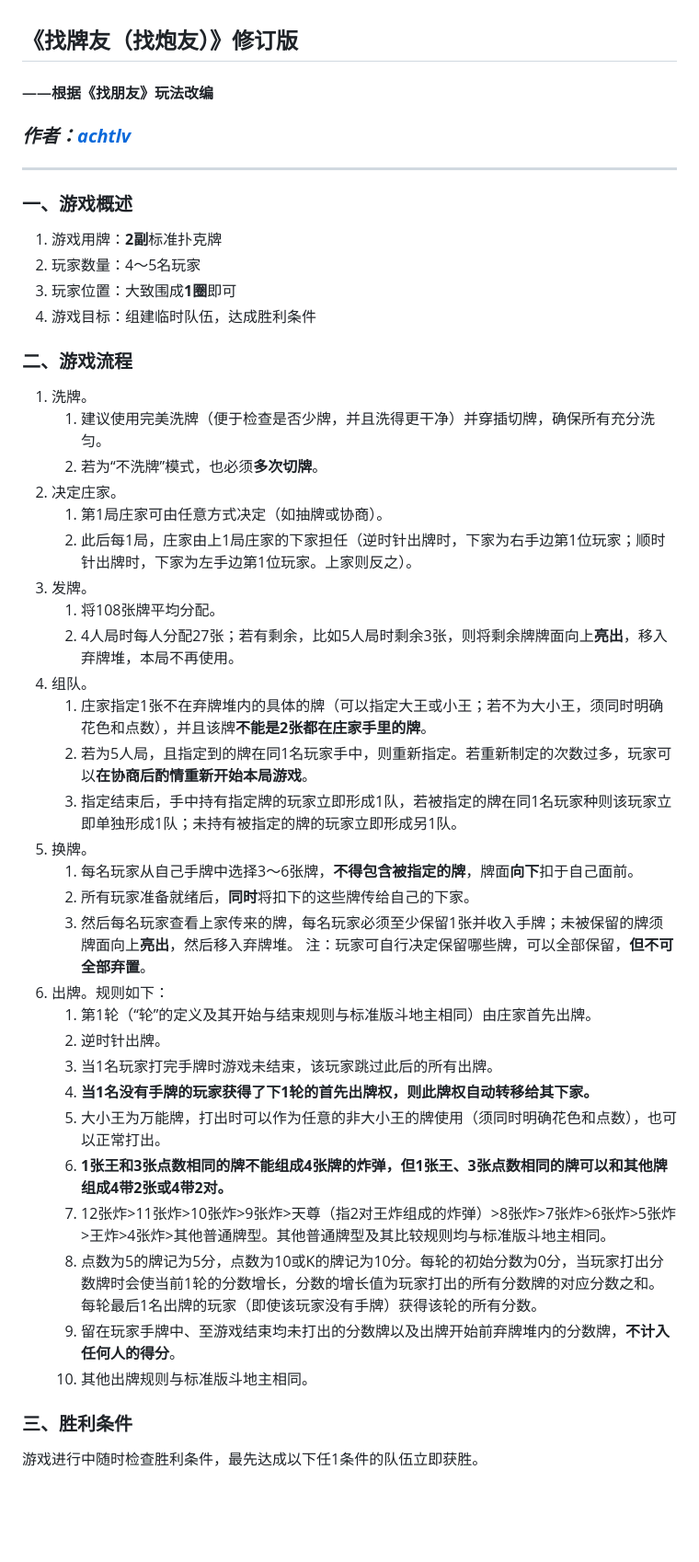
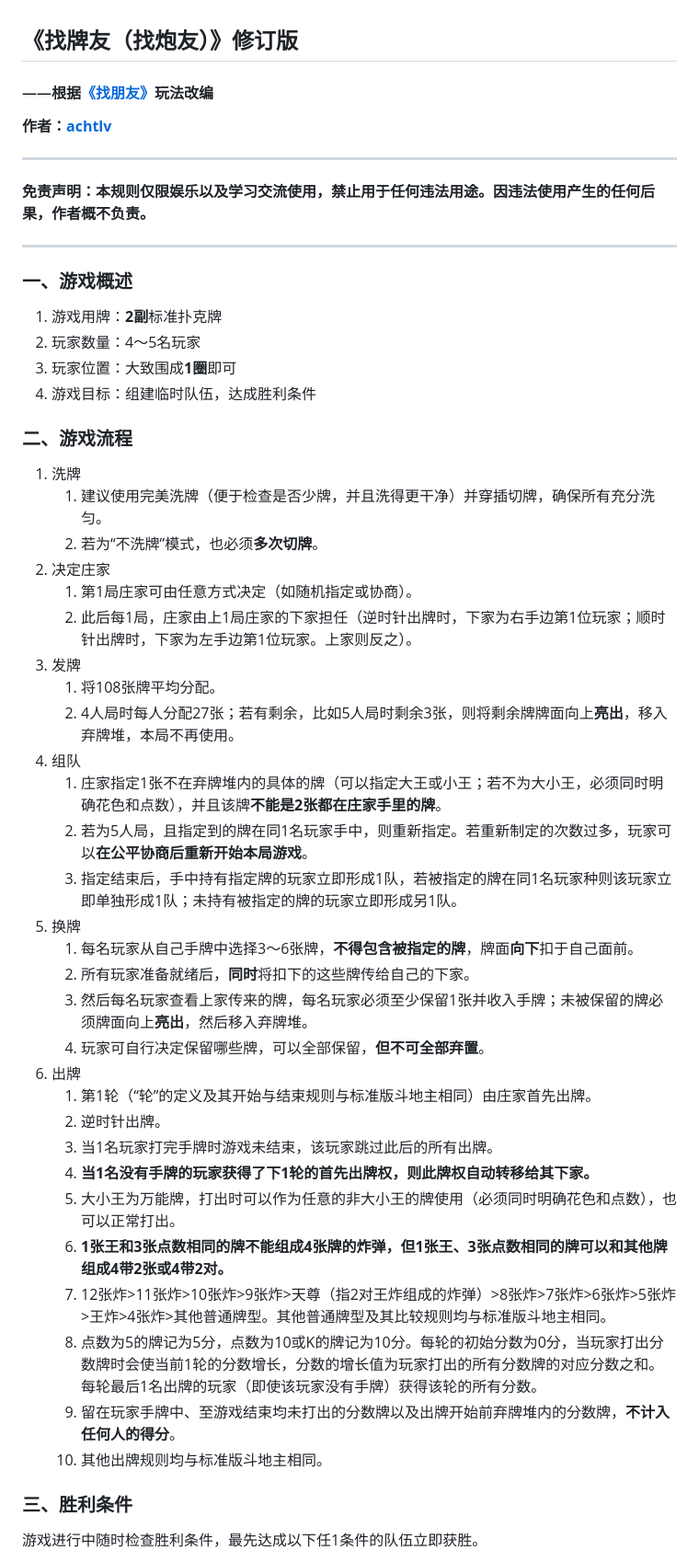
Before and after one commit to achtlv/achtlv.github.io, a Markdown page: 找牌友.md, the part around one of its changes. Shown at 92% size. GitHub-like rendering; blank space fills up the shorter version.

```diff
--- a/找牌友.md
+++ b/找牌友.md
@@ -1,47 +1,56 @@
 ## 《找牌友（找炮友）》修订版
-#### ——根据《找朋友》玩法改编
-### ***作者：[achtlv](https://achtlv.ccwu.cc/c/)***
+
+#### ——根据[《找朋友》](https://shortlink.uk/1wFf3)玩法改编
+
+**作者：[achtlv](https://achtlv.ccwu.cc/c/)**
+
+---
+
+**免责声明：本规则仅限娱乐以及学习交流使用，禁止用于任何违法用途。因违法使用产生的任何后果，作者概不负责。**
 
 ---
 
 ### 一、游戏概述
+
 1. 游戏用牌：**2副**标准扑克牌
 2. 玩家数量：4～5名玩家
 3. 玩家位置：大致围成**1圈**即可
 4. 游戏目标：组建临时队伍，达成胜利条件
 
 ### 二、游戏流程
-1. 洗牌。
+
+1. 洗牌
     1. 建议使用完美洗牌（便于检查是否少牌，并且洗得更干净）并穿插切牌，确保所有充分洗匀。
     2. 若为“不洗牌”模式，也必须**多次切牌**。
-2. 决定庄家。
-    1. 第1局庄家可由任意方式决定（如抽牌或协商）。
+2. 决定庄家
+    1. 第1局庄家可由任意方式决定（如随机指定或协商）。
     2. 此后每1局，庄家由上1局庄家的下家担任（逆时针出牌时，下家为右手边第1位玩家；顺时针出牌时，下家为左手边第1位玩家。上家则反之）。
-3. 发牌。
+3. 发牌
     1. 将108张牌平均分配。
     2. 4人局时每人分配27张；若有剩余，比如5人局时剩余3张，则将剩余牌牌面向上**亮出**，移入弃牌堆，本局不再使用。
-4. 组队。
-    1. 庄家指定1张不在弃牌堆内的具体的牌（可以指定大王或小王；若不为大小王，须同时明确花色和点数），并且该牌**不能是2张都在庄家手里的牌**。
-    2. 若为5人局，且指定到的牌在同1名玩家手中，则重新指定。若重新制定的次数过多，玩家可以**在协商后酌情重新开始本局游戏**。
+4. 组队
+    1. 庄家指定1张不在弃牌堆内的具体的牌（可以指定大王或小王；若不为大小王，必须同时明确花色和点数），并且该牌**不能是2张都在庄家手里的牌**。
+    2. 若为5人局，且指定到的牌在同1名玩家手中，则重新指定。若重新制定的次数过多，玩家可以**在公平协商后重新开始本局游戏**。
     3. 指定结束后，手中持有指定牌的玩家立即形成1队，若被指定的牌在同1名玩家种则该玩家立即单独形成1队；未持有被指定的牌的玩家立即形成另1队。
-5. 换牌。
+5. 换牌
     1. 每名玩家从自己手牌中选择3～6张牌，**不得包含被指定的牌**，牌面**向下**扣于自己面前。
     2. 所有玩家准备就绪后，**同时**将扣下的这些牌传给自己的下家。
-    3. 然后每名玩家查看上家传来的牌，每名玩家必须至少保留1张并收入手牌；未被保留的牌须牌面向上**亮出**，然后移入弃牌堆。
-注：玩家可自行决定保留哪些牌，可以全部保留，**但不可全部弃置**。
-6. 出牌。规则如下：
+    3. 然后每名玩家查看上家传来的牌，每名玩家必须至少保留1张并收入手牌；未被保留的牌必须牌面向上**亮出**，然后移入弃牌堆。
+    4. 玩家可自行决定保留哪些牌，可以全部保留，**但不可全部弃置**。
+6. 出牌
     1. 第1轮（“轮”的定义及其开始与结束规则与标准版斗地主相同）由庄家首先出牌。
     2. 逆时针出牌。
     3. 当1名玩家打完手牌时游戏未结束，该玩家跳过此后的所有出牌。
     4. **当1名没有手牌的玩家获得了下1轮的首先出牌权，则此牌权自动转移给其下家。**
-    5. 大小王为万能牌，打出时可以作为任意的非大小王的牌使用（须同时明确花色和点数），也可以正常打出。
+    5. 大小王为万能牌，打出时可以作为任意的非大小王的牌使用（必须同时明确花色和点数），也可以正常打出。
     6. **1张王和3张点数相同的牌不能组成4张牌的炸弹，但1张王、3张点数相同的牌可以和其他牌组成4带2张或4带2对。**
     7. 12张炸>11张炸>10张炸>9张炸>天尊（指2对王炸组成的炸弹）>8张炸>7张炸>6张炸>5张炸>王炸>4张炸>其他普通牌型。其他普通牌型及其比较规则均与标准版斗地主相同。
     8. 点数为5的牌记为5分，点数为10或K的牌记为10分。每轮的初始分数为0分，当玩家打出分数牌时会使当前1轮的分数增长，分数的增长值为玩家打出的所有分数牌的对应分数之和。每轮最后1名出牌的玩家（即使该玩家没有手牌）获得该轮的所有分数。
     9. 留在玩家手牌中、至游戏结束均未打出的分数牌以及出牌开始前弃牌堆内的分数牌，**不计入任何人的得分**。
-    10. 其他出牌规则与标准版斗地主相同。
+    10. 其他出牌规则均与标准版斗地主相同。
 
 ### 三、胜利条件
+
 游戏进行中随时检查胜利条件，最先达成以下任1条件的队伍立即获胜。
 1. 多人队伍满足以下条件之1：
     1. 队内至少有2名玩家均打完全部手牌；
```
Also changed, not shown: other parts of 找牌友.md (+9 -6 lines).
